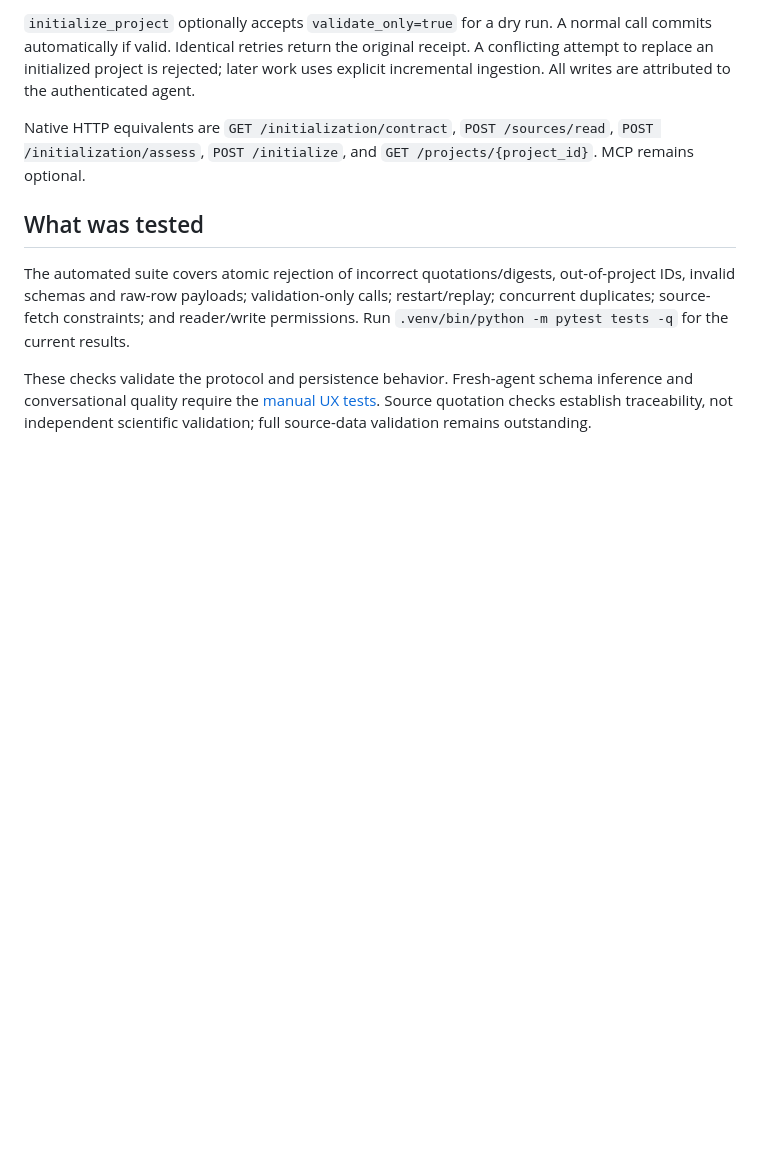
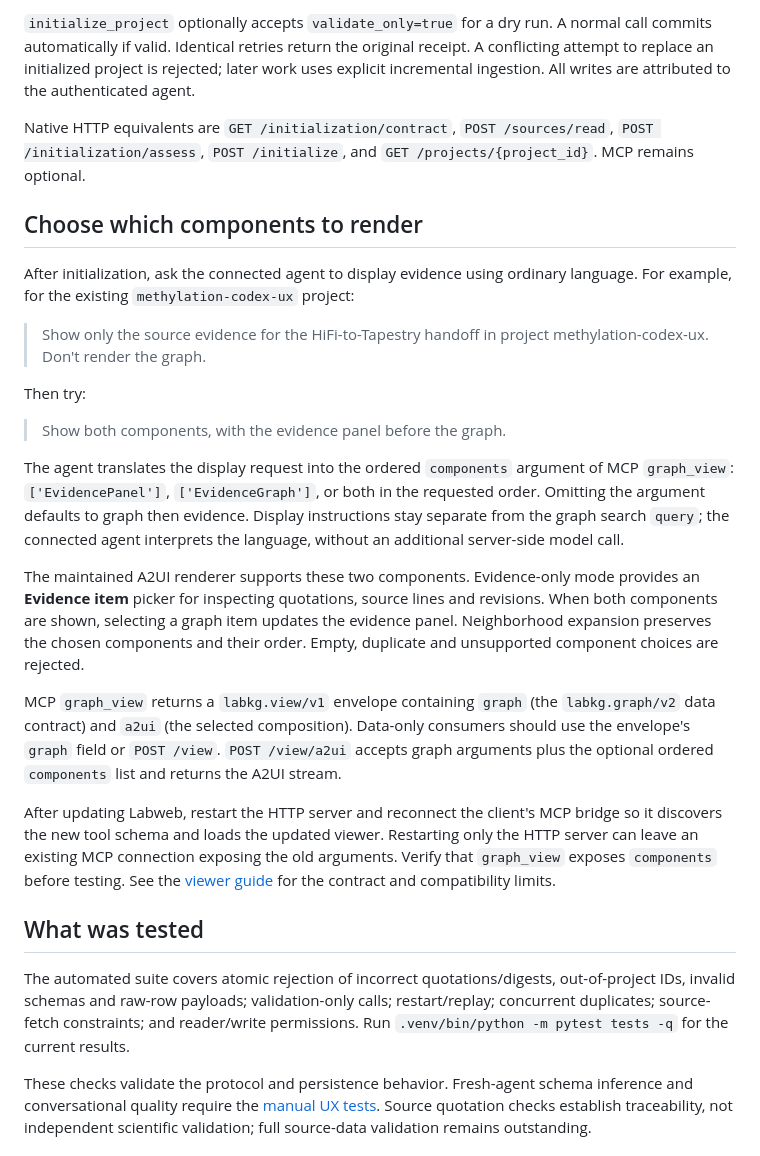
Before and after one commit to petermchale/labweb, a Markdown page: CONNECTED_AGENT.md, the part around the change. Rendered like a GitHub page; blank space fills up the shorter version.

Commit message:
Document connected-agent A2UI component selection

```diff
--- a/CONNECTED_AGENT.md
+++ b/CONNECTED_AGENT.md
@@ -32,6 +32,24 @@ Follow that with the original metadata and URLs. The agent calls:
 
 Native HTTP equivalents are `GET /initialization/contract`, `POST /sources/read`, `POST /initialization/assess`, `POST /initialize`, and `GET /projects/{project_id}`. MCP remains optional.
 
+## Choose which components to render
+
+After initialization, ask the connected agent to display evidence using ordinary language. For example, for the existing `methylation-codex-ux` project:
+
+> Show only the source evidence for the HiFi-to-Tapestry handoff in project methylation-codex-ux. Don't render the graph.
+
+Then try:
+
+> Show both components, with the evidence panel before the graph.
+
+The agent translates the display request into the ordered `components` argument of MCP `graph_view`: `['EvidencePanel']`, `['EvidenceGraph']`, or both in the requested order. Omitting the argument defaults to graph then evidence. Display instructions stay separate from the graph search `query`; the connected agent interprets the language, without an additional server-side model call.
+
+The maintained A2UI renderer supports these two components. Evidence-only mode provides an **Evidence item** picker for inspecting quotations, source lines and revisions. When both components are shown, selecting a graph item updates the evidence panel. Neighborhood expansion preserves the chosen components and their order. Empty, duplicate and unsupported component choices are rejected.
+
+MCP `graph_view` returns a `labkg.view/v1` envelope containing `graph` (the `labkg.graph/v2` data contract) and `a2ui` (the selected composition). Data-only consumers should use the envelope's `graph` field or `POST /view`. `POST /view/a2ui` accepts graph arguments plus the optional ordered `components` list and returns the A2UI stream.
+
+After updating Labweb, restart the HTTP server and reconnect the client's MCP bridge so it discovers the new tool schema and loads the updated viewer. Restarting only the HTTP server can leave an existing MCP connection exposing the old arguments. Verify that `graph_view` exposes `components` before testing. See the [viewer guide](docs/EVIDENCE_VIEWER.md) for the contract and compatibility limits.
+
 ## What was tested
 
 The automated suite covers atomic rejection of incorrect quotations/digests, out-of-project IDs, invalid schemas and raw-row payloads; validation-only calls; restart/replay; concurrent duplicates; source-fetch constraints; and reader/write permissions. Run `.venv/bin/python -m pytest tests -q` for the current results.
```
